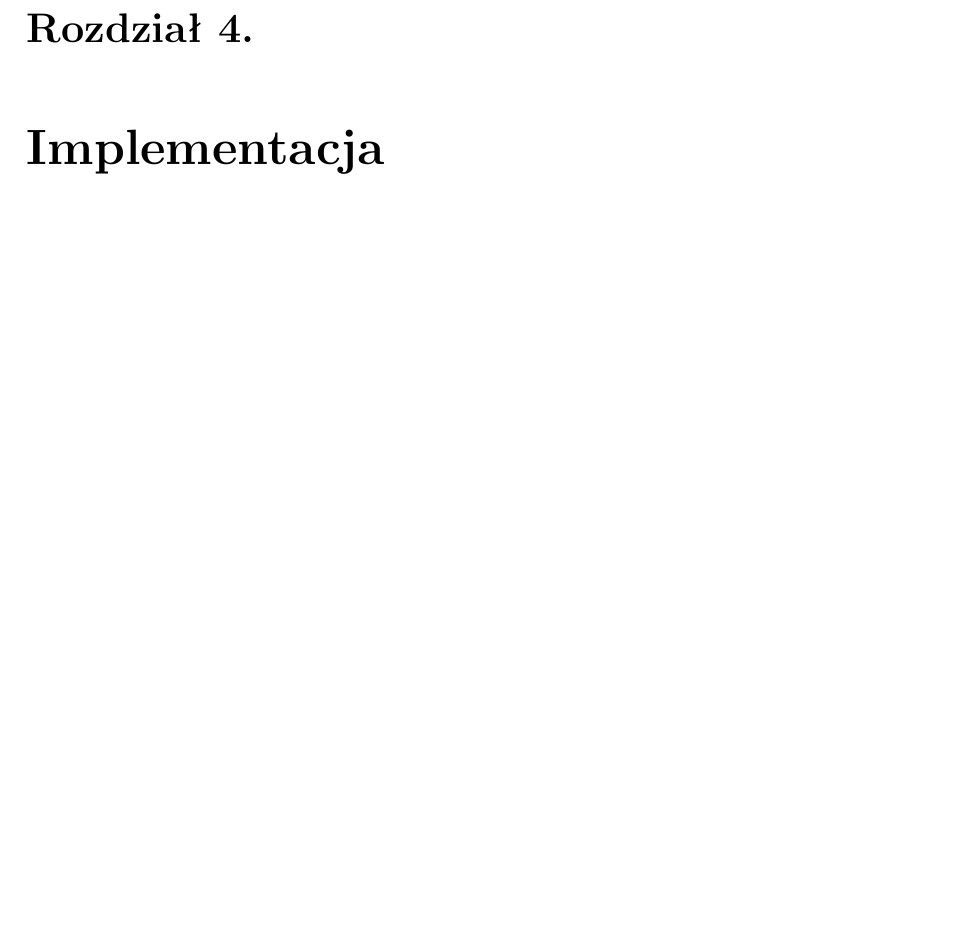
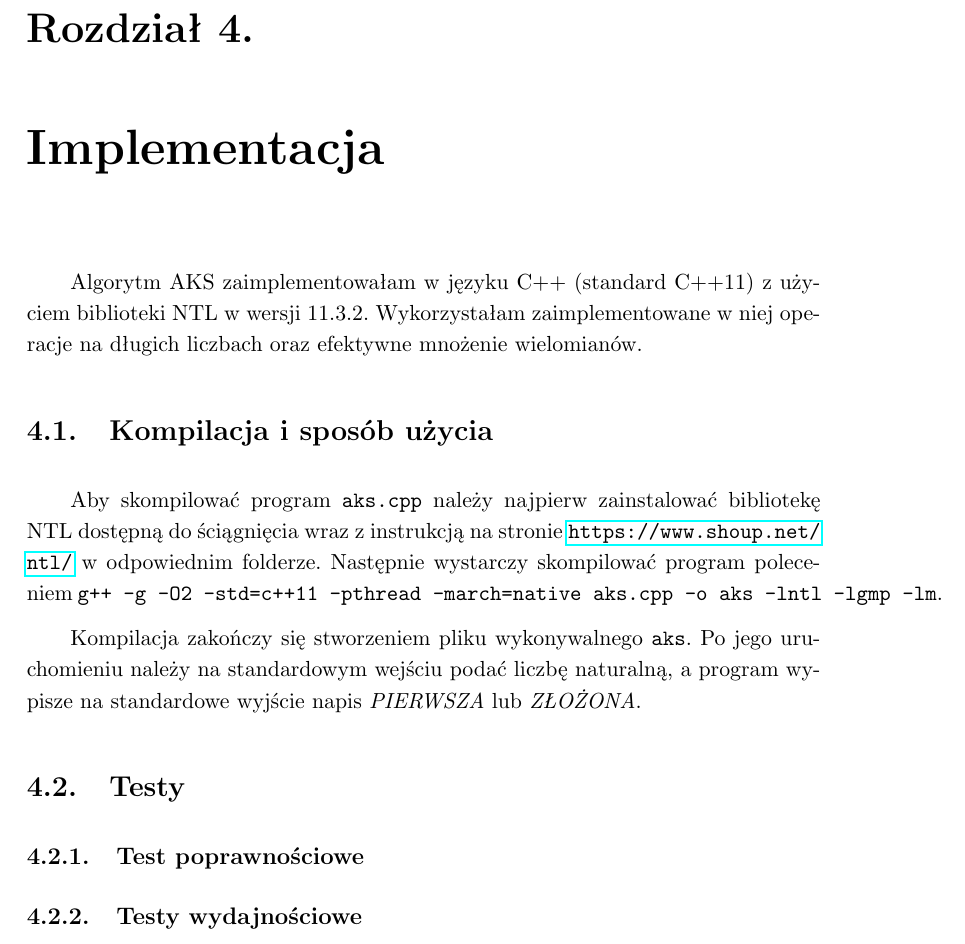
Before and after one commit to tysia2512/ptipt, a LaTeX thesis (main.tex): part of page 37 of 37, cut so that both start at the same text, the shorter picture padded with empty space. Compiled offline with pdfLaTeX.

Commit message:
First try to start implementation

```diff
--- a/main.tex
+++ b/main.tex
@@ -5,6 +5,7 @@
 
 \usepackage[utf8]{inputenc}
 \usepackage{amsthm}
+\usepackage{listings}
 \usepackage{lipsum}
 % \usepackage{listings}
 \usepackage{enumitem}
@@ -935,6 +936,21 @@ Ograniczenie $r$ pozwala nam już bezpośrednio ograniczyć złożoność oblicz
 
 \chapter{Implementacja}
 
+Algorytm AKS zaimplementowałam w języku C++ (standard C++11) z użyciem biblioteki NTL w wersji 11.3.2. Wykorzystałam zaimplementowane w niej operacje na długich liczbach oraz efektywne mnożenie wielomianów.
+
+\section{Kompilacja i sposób użycia}
+
+Aby skompilować program \verb|aks.cpp| należy najpierw zainstalować bibliotekę NTL dostępną do ściągnięcia wraz z instrukcją na stronie \url{https://www.shoup.net/ntl/} w odpowiednim folderze.
+Następnie wystarczy skompilować program poleceniem
+% CO Z TYM ZROBIĆ?
+\verb|g++ -g -O2 -std=c++11 -pthread -march=native aks.cpp -o aks -lntl -lgmp -lm|.
+
+Kompilacja zakończy się stworzeniem pliku wykonywalnego \verb|aks|. Po jego uruchomieniu należy na standardowym wejściu podać liczbę naturalną, a program wypisze na standardowe wyjście napis \textit{PIERWSZA} lub \textit{ZŁOŻONA}.
+
+\section{Testy}
+\subsection{Test poprawnościowe}
+\subsection{Testy wydajnościowe}
+
 %%%%% BIBLIOGRAFIA
 
 %\begin{thebibliography}{1}
```
Also changed, not shown: main.pdf, 1 other file.
